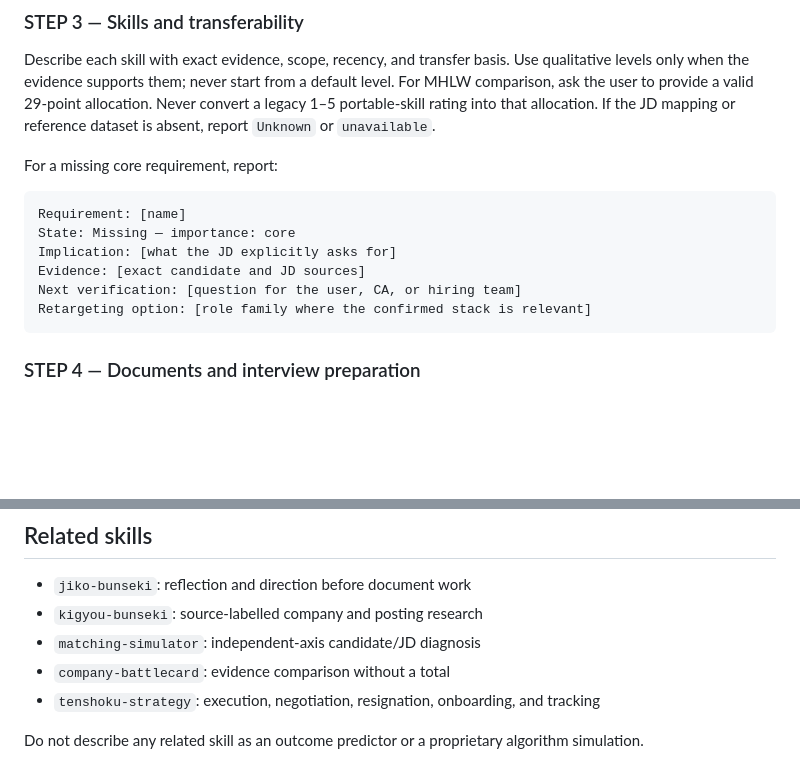
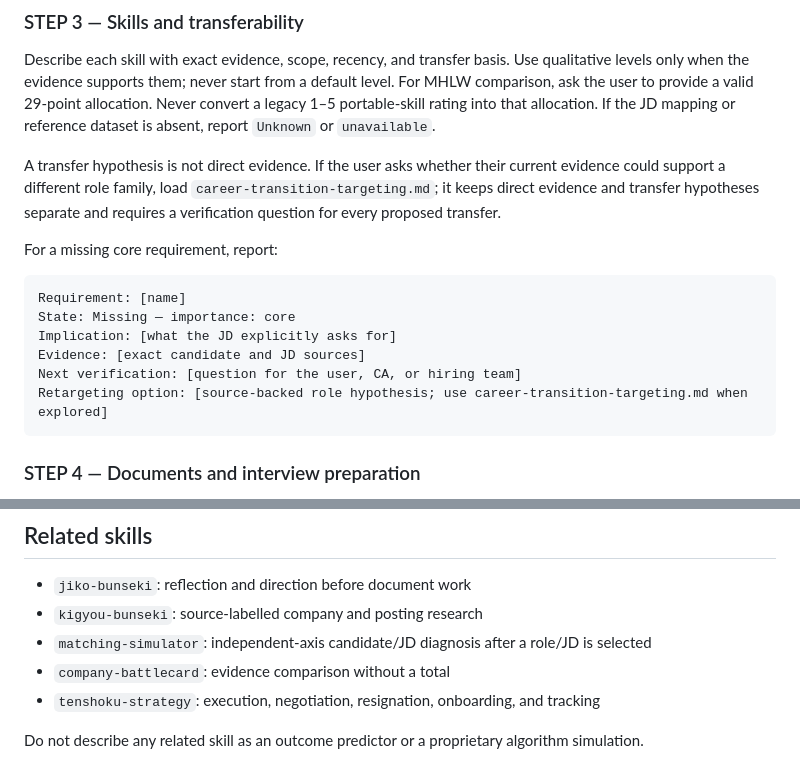
Before and after one commit to younnieCutler/japan-career-agent, a Markdown page: skills/job-seeker-agent/SKILL.md, 2 parts joined by grey strips. Drawn GitHub-style; blank space fills up the shorter version.

````diff
--- a/skills/job-seeker-agent/SKILL.md
+++ b/skills/job-seeker-agent/SKILL.md
@@ -211,6 +223,10 @@ user to provide a valid 29-point allocation. Never convert a legacy 1–5 portab
 that allocation. If the JD mapping or reference dataset is absent, report `Unknown` or
 `unavailable`.
 
+A transfer hypothesis is not direct evidence. If the user asks whether their current evidence could
+support a different role family, load `career-transition-targeting.md`; it keeps direct evidence and
+transfer hypotheses separate and requires a verification question for every proposed transfer.
+
 For a missing core requirement, report:
 
 ```text
@@ -219,7 +235,7 @@ State: Missing — importance: core
 Implication: [what the JD explicitly asks for]
 Evidence: [exact candidate and JD sources]
 Next verification: [question for the user, CA, or hiring team]
-Retargeting option: [role family where the confirmed stack is relevant]
+Retargeting option: [source-backed role hypothesis; use career-transition-targeting.md when explored]
 ```
 
 ### STEP 4 — Documents and interview preparation
@@ -291,7 +312,7 @@ Fields that were not assessed remain `null` or empty. A profile is evidence stor
 
 - `jiko-bunseki`: reflection and direction before document work
 - `kigyou-bunseki`: source-labelled company and posting research
-- `matching-simulator`: independent-axis candidate/JD diagnosis
+- `matching-simulator`: independent-axis candidate/JD diagnosis after a role/JD is selected
 - `company-battlecard`: evidence comparison without a total
 - `tenshoku-strategy`: execution, negotiation, resignation, onboarding, and tracking
 
````
Also changed, not shown: other parts of skills/job-seeker-agent/SKILL.md (+29 -12 lines).
